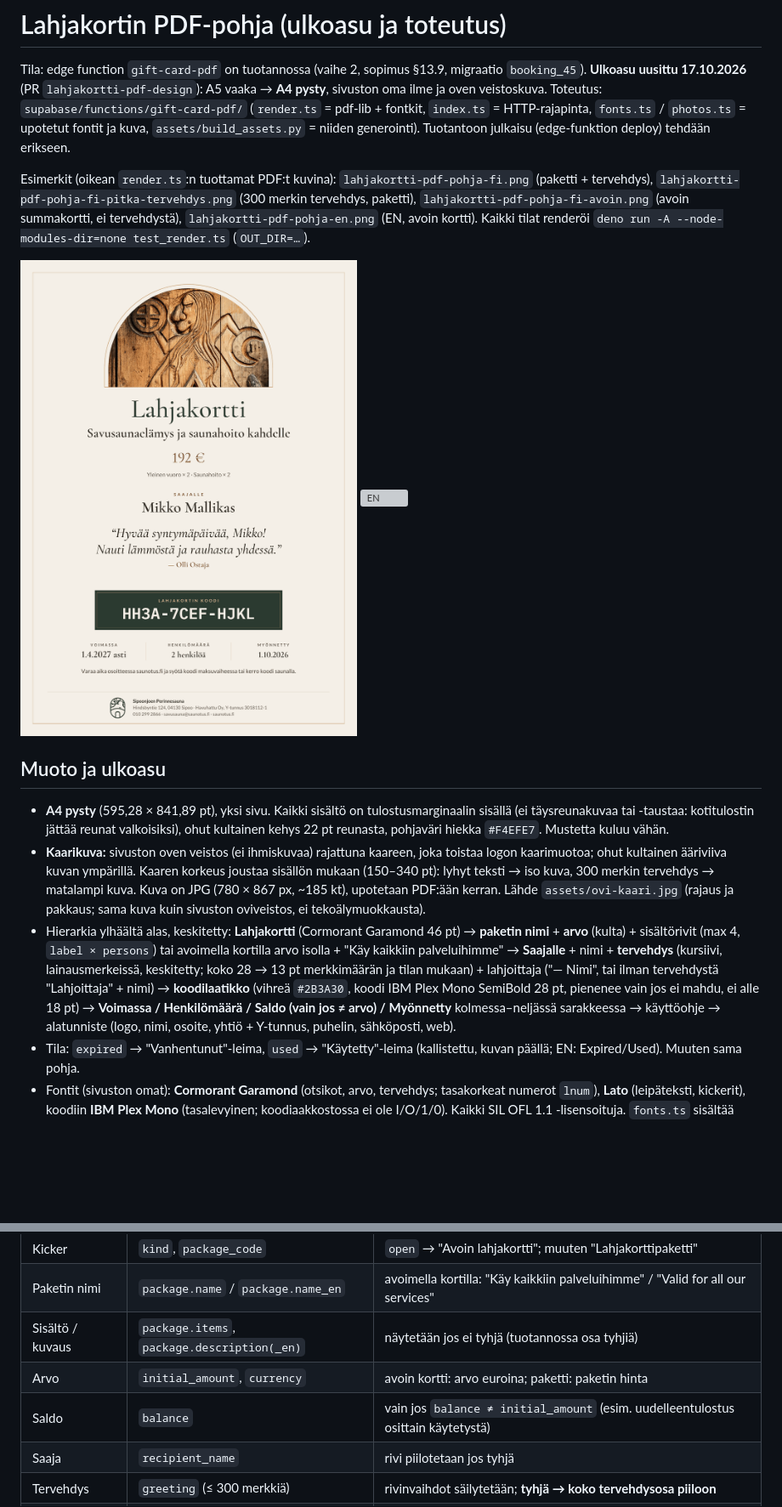
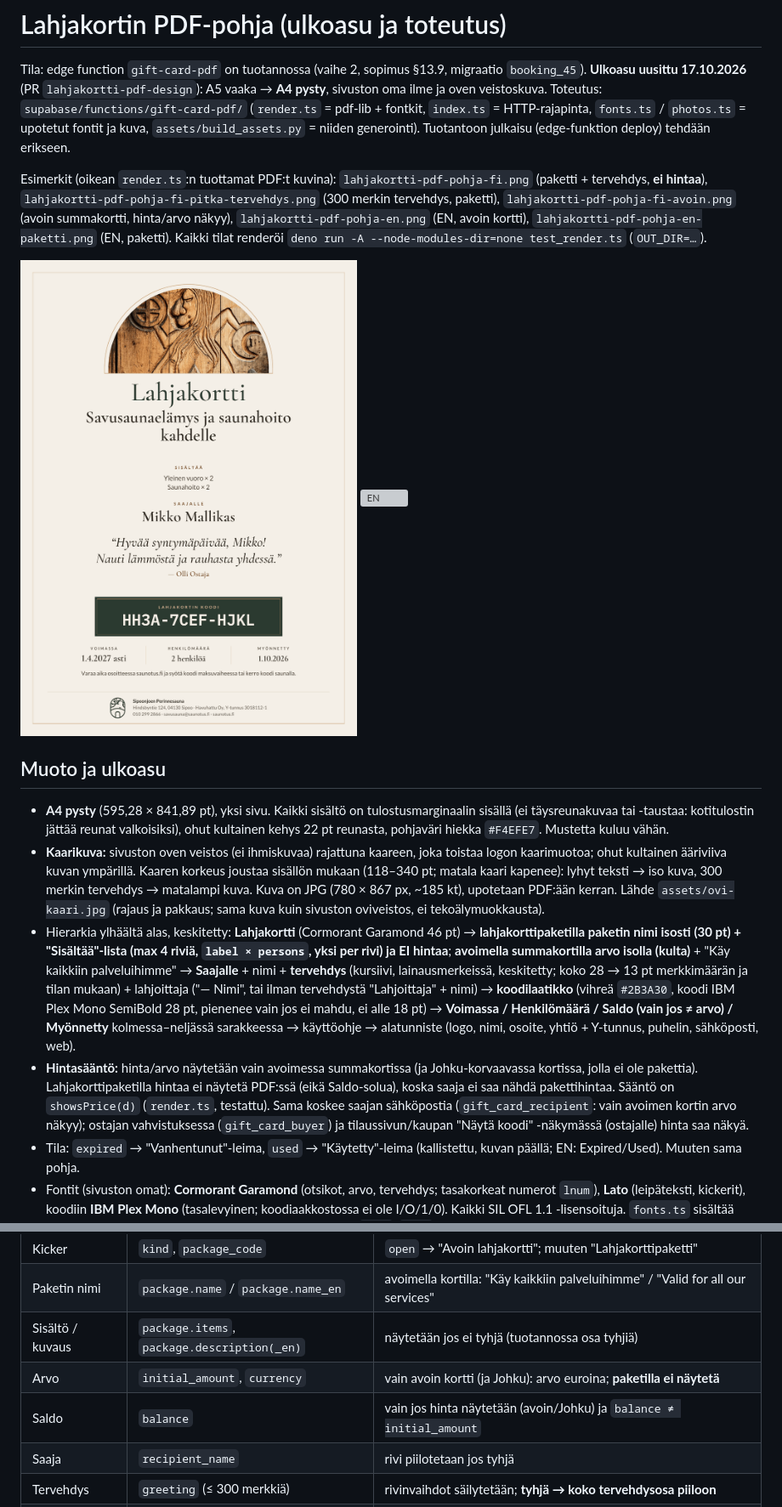
Before and after one commit to joonasvaarala/saunotus-uusi, a Markdown page: booking/docs/lahjakortti-pdf-pohja.md, 2 parts joined by grey strips. Shown at 85% size. Drawn GitHub-style; pictures changed too: booking/docs/lahjakortti-pdf-pohja-fi.png; blank space fills up the shorter version; grey boxes are pictures that could not be loaded.

```diff
--- a/booking/docs/lahjakortti-pdf-pohja.md
+++ b/booking/docs/lahjakortti-pdf-pohja.md
@@ -2,15 +2,16 @@
 
 Tila: edge function `gift-card-pdf` on tuotannossa (vaihe 2, sopimus §13.9, migraatio `booking_45`). **Ulkoasu uusittu 17.10.2026** (PR `lahjakortti-pdf-design`): A5 vaaka → **A4 pysty**, sivuston oma ilme ja oven veistoskuva. Toteutus: `supabase/functions/gift-card-pdf/` (`render.ts` = pdf-lib + fontkit, `index.ts` = HTTP-rajapinta, `fonts.ts` / `photos.ts` = upotetut fontit ja kuva, `assets/build_assets.py` = niiden generointi). Tuotantoon julkaisu (edge-funktion deploy) tehdään erikseen.
 
-Esimerkit (oikean `render.ts`:n tuottamat PDF:t kuvina): `lahjakortti-pdf-pohja-fi.png` (paketti + tervehdys), `lahjakortti-pdf-pohja-fi-pitka-tervehdys.png` (300 merkin tervehdys, paketti), `lahjakortti-pdf-pohja-fi-avoin.png` (avoin summakortti, ei tervehdystä), `lahjakortti-pdf-pohja-en.png` (EN, avoin kortti). Kaikki tilat renderöi `deno run -A --node-modules-dir=none test_render.ts` (`OUT_DIR=…`).
+Esimerkit (oikean `render.ts`:n tuottamat PDF:t kuvina): `lahjakortti-pdf-pohja-fi.png` (paketti + tervehdys, **ei hintaa**), `lahjakortti-pdf-pohja-fi-pitka-tervehdys.png` (300 merkin tervehdys, paketti), `lahjakortti-pdf-pohja-fi-avoin.png` (avoin summakortti, hinta/arvo näkyy), `lahjakortti-pdf-pohja-en.png` (EN, avoin kortti), `lahjakortti-pdf-pohja-en-paketti.png` (EN, paketti). Kaikki tilat renderöi `deno run -A --node-modules-dir=none test_render.ts` (`OUT_DIR=…`).
 
 ![FI](lahjakortti-pdf-pohja-fi.png)
 ![EN](lahjakortti-pdf-pohja-en.png)
 
 ## Muoto ja ulkoasu
 - **A4 pysty** (595,28 × 841,89 pt), yksi sivu. Kaikki sisältö on tulostusmarginaalin sisällä (ei täysreunakuvaa tai -taustaa: kotitulostin jättää reunat valkoisiksi), ohut kultainen kehys 22 pt reunasta, pohjaväri hiekka `#F4EFE7`. Mustetta kuluu vähän.
-- **Kaarikuva:** sivuston oven veistos (ei ihmiskuvaa) rajattuna kaareen, joka toistaa logon kaarimuotoa; ohut kultainen ääriviiva kuvan ympärillä. Kaaren korkeus joustaa sisällön mukaan (150–340 pt): lyhyt teksti → iso kuva, 300 merkin tervehdys → matalampi kuva. Kuva on JPG (780 × 867 px, ~185 kt), upotetaan PDF:ään kerran. Lähde `assets/ovi-kaari.jpg` (rajaus ja pakkaus; sama kuva kuin sivuston oviveistos, ei tekoälymuokkausta).
-- Hierarkia ylhäältä alas, keskitetty: **Lahjakortti** (Cormorant Garamond 46 pt) → **paketin nimi** + **arvo** (kulta) + sisältörivit (max 4, `label × persons`) tai avoimella kortilla arvo isolla + "Käy kaikkiin palveluihimme" → **Saajalle** + nimi + **tervehdys** (kursiivi, lainausmerkeissä, keskitetty; koko 28 → 13 pt merkkimäärän ja tilan mukaan) + lahjoittaja ("— Nimi", tai ilman tervehdystä "Lahjoittaja" + nimi) → **koodilaatikko** (vihreä `#2B3A30`, koodi IBM Plex Mono SemiBold 28 pt, pienenee vain jos ei mahdu, ei alle 18 pt) → **Voimassa / Henkilömäärä / Saldo (vain jos ≠ arvo) / Myönnetty** kolmessa–neljässä sarakkeessa → käyttöohje → alatunniste (logo, nimi, osoite, yhtiö + Y-tunnus, puhelin, sähköposti, web).
+- **Kaarikuva:** sivuston oven veistos (ei ihmiskuvaa) rajattuna kaareen, joka toistaa logon kaarimuotoa; ohut kultainen ääriviiva kuvan ympärillä. Kaaren korkeus joustaa sisällön mukaan (118–340 pt; matala kaari kapenee): lyhyt teksti → iso kuva, 300 merkin tervehdys → matalampi kuva. Kuva on JPG (780 × 867 px, ~185 kt), upotetaan PDF:ään kerran. Lähde `assets/ovi-kaari.jpg` (rajaus ja pakkaus; sama kuva kuin sivuston oviveistos, ei tekoälymuokkausta).
+- Hierarkia ylhäältä alas, keskitetty: **Lahjakortti** (Cormorant Garamond 46 pt) → **lahjakorttipaketilla paketin nimi isosti (30 pt) + "Sisältää"-lista (max 4 riviä, `label × persons`, yksi per rivi) ja EI hintaa**; **avoimella summakortilla arvo isolla (kulta)** + "Käy kaikkiin palveluihimme" → **Saajalle** + nimi + **tervehdys** (kursiivi, lainausmerkeissä, keskitetty; koko 28 → 13 pt merkkimäärän ja tilan mukaan) + lahjoittaja ("— Nimi", tai ilman tervehdystä "Lahjoittaja" + nimi) → **koodilaatikko** (vihreä `#2B3A30`, koodi IBM Plex Mono SemiBold 28 pt, pienenee vain jos ei mahdu, ei alle 18 pt) → **Voimassa / Henkilömäärä / Saldo (vain jos ≠ arvo) / Myönnetty** kolmessa–neljässä sarakkeessa → käyttöohje → alatunniste (logo, nimi, osoite, yhtiö + Y-tunnus, puhelin, sähköposti, web).
+- **Hintasääntö:** hinta/arvo näytetään vain avoimessa summakortissa (ja Johku-korvaavassa kortissa, jolla ei ole pakettia). Lahjakorttipaketilla hintaa ei näytetä PDF:ssä (eikä Saldo-solua), koska saaja ei saa nähdä pakettihintaa. Sääntö on `showsPrice(d)` (`render.ts`, testattu). Sama koskee saajan sähköpostia (`gift_card_recipient`: vain avoimen kortin arvo näkyy); ostajan vahvistuksessa (`gift_card_buyer`) ja tilaussivun/kaupan "Näytä koodi" -näkymässä (ostajalle) hinta saa näkyä.
 - Tila: `expired` → "Vanhentunut"-leima, `used` → "Käytetty"-leima (kallistettu, kuvan päällä; EN: Expired/Used). Muuten sama pohja.
 - Fontit (sivuston omat): **Cormorant Garamond** (otsikot, arvo, tervehdys; tasakorkeat numerot `lnum`), **Lato** (leipäteksti, kickerit), koodiin **IBM Plex Mono** (tasalevyinen; koodiaakkostossa ei ole I/O/1/0). Kaikki SIL OFL 1.1 -lisensoituja. `fonts.ts` sisältää niiden latin-1/WinAnsi-osajoukot (~200 kt base64; vain `kern`/`lnum`), joten PDF:ssä on oikeat upotetut fontit, ei Times/Helvetica. **WinAnsi-siivous säilyy**: `san()`/`sanGreeting()` korvaavat/poistavat emojit ja muut merkit, joita fontit eivät sisällä (emoji → `?`). Teksti on PDF:ssä oikeaa tekstiä (koodi kopioitavissa).
 - Värit (kontrasti mitattu): ink `#2F2923`/hiekka 12,6:1; teksti `#4A3F35` 8,9:1; himmeä `#66594D` 5,9:1; kulta `#7A5530` 5,8:1; hiekka/vihreä 10,5:1; kicker `#E3C79A`/vihreä 7,4:1; leima `#8A2B1F`/kortti 8,0:1. Ei sinistä.
@@ -26,8 +27,8 @@ Esimerkit (oikean `render.ts`:n tuottamat PDF:t kuvina): `lahjakortti-pdf-pohja-
 | Kicker | `kind`, `package_code` | `open` → "Avoin lahjakortti"; muuten "Lahjakorttipaketti" |
 | Paketin nimi | `package.name` / `package.name_en` | avoimella kortilla: "Käy kaikkiin palveluihimme" / "Valid for all our services" |
 | Sisältö / kuvaus | `package.items`, `package.description(_en)` | näytetään jos ei tyhjä (tuotannossa osa tyhjiä) |
-| Arvo | `initial_amount`, `currency` | avoin kortti: arvo euroina; paketti: paketin hinta |
-| Saldo | `balance` | vain jos `balance ≠ initial_amount` (esim. uudelleentulostus osittain käytetystä) |
+| Arvo | `initial_amount`, `currency` | vain avoin kortti (ja Johku): arvo euroina; **paketilla ei näytetä** |
+| Saldo | `balance` | vain jos hinta näytetään (avoin/Johku) ja `balance ≠ initial_amount` |
 | Saaja | `recipient_name` | rivi piilotetaan jos tyhjä |
 | Tervehdys | `greeting` (≤ 300 merkkiä) | rivinvaihdot säilytetään; **tyhjä → koko tervehdysosa piiloon** |
 | Lahjoittaja | `buyer_name` | piilotetaan jos tyhjä |
```
Also changed, not shown: booking/docs/lahjakortti-pdf-pohja-en-paketti.png (added), booking/docs/lahjakortti-pdf-pohja-fi-pitka-tervehdys.png, 4 other files.
